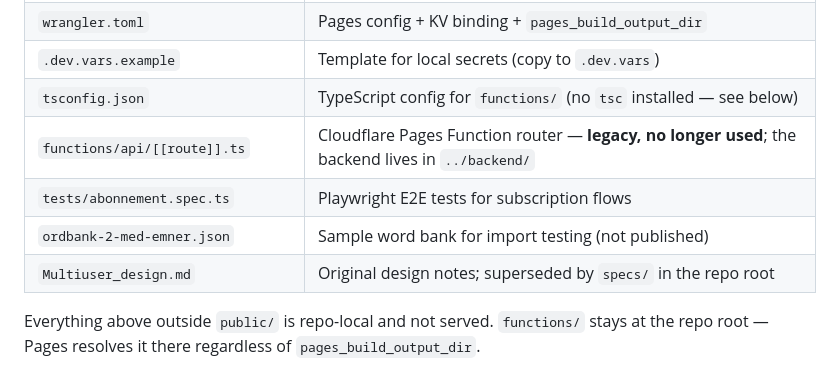
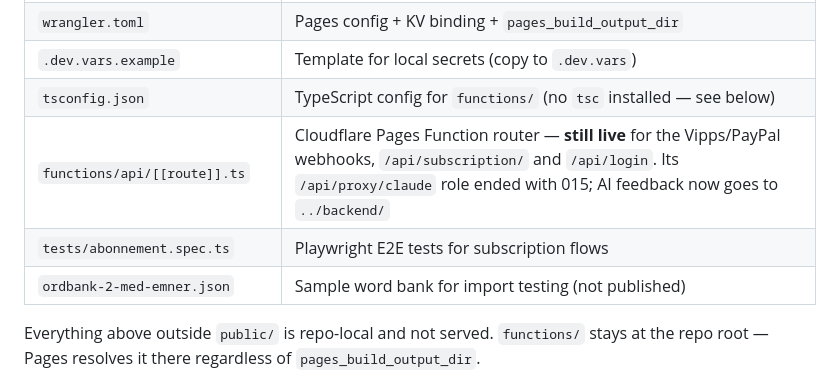
Before and after one commit to lisiaka/norskpraksis, a Markdown page: CLAUDE.md, the part around the change. GitHub-like rendering.

Commit message:
docs: correct the Pages Function's status in Key Files
The consolidated inventory called functions/api/[[route]].ts "legacy, no longer used" — carried over from the old README row without verifying it. The Function still serves the Vipps/PayPal webhooks, /api/subscription/ and /api/login. Those are called externally, so they leave no trace when grepping the SPA, which is how "unused" looked. 015 retired one route, /api/proxy/claude, not the file.

Also drops the Multiuser_design.md row: the file is untracked, so the canonical inventory was listing something a fresh clone does not have.

Co-Authored-By: Claude <noreply@anthropic.com>

```diff
--- a/CLAUDE.md
+++ b/CLAUDE.md
@@ -290,10 +290,9 @@ audio asset, no cache and no credential.
 | `wrangler.toml` | Pages config + KV binding + `pages_build_output_dir` |
 | `.dev.vars.example` | Template for local secrets (copy to `.dev.vars`) |
 | `tsconfig.json` | TypeScript config for `functions/` (no `tsc` installed — see below) |
-| `functions/api/[[route]].ts` | Cloudflare Pages Function router — **legacy, no longer used**; the backend lives in `../backend/` |
+| `functions/api/[[route]].ts` | Cloudflare Pages Function router — **still live** for the Vipps/PayPal webhooks, `/api/subscription/` and `/api/login`. Its `/api/proxy/claude` role ended with 015; AI feedback now goes to `../backend/` |
 | `tests/abonnement.spec.ts` | Playwright E2E tests for subscription flows |
 | `ordbank-2-med-emner.json` | Sample word bank for import testing (not published) |
-| `Multiuser_design.md` | Original design notes; superseded by `specs/` in the repo root |
 
 Everything above outside `public/` is repo-local and not served. `functions/` stays at the
 repo root — Pages resolves it there regardless of `pages_build_output_dir`.
```
